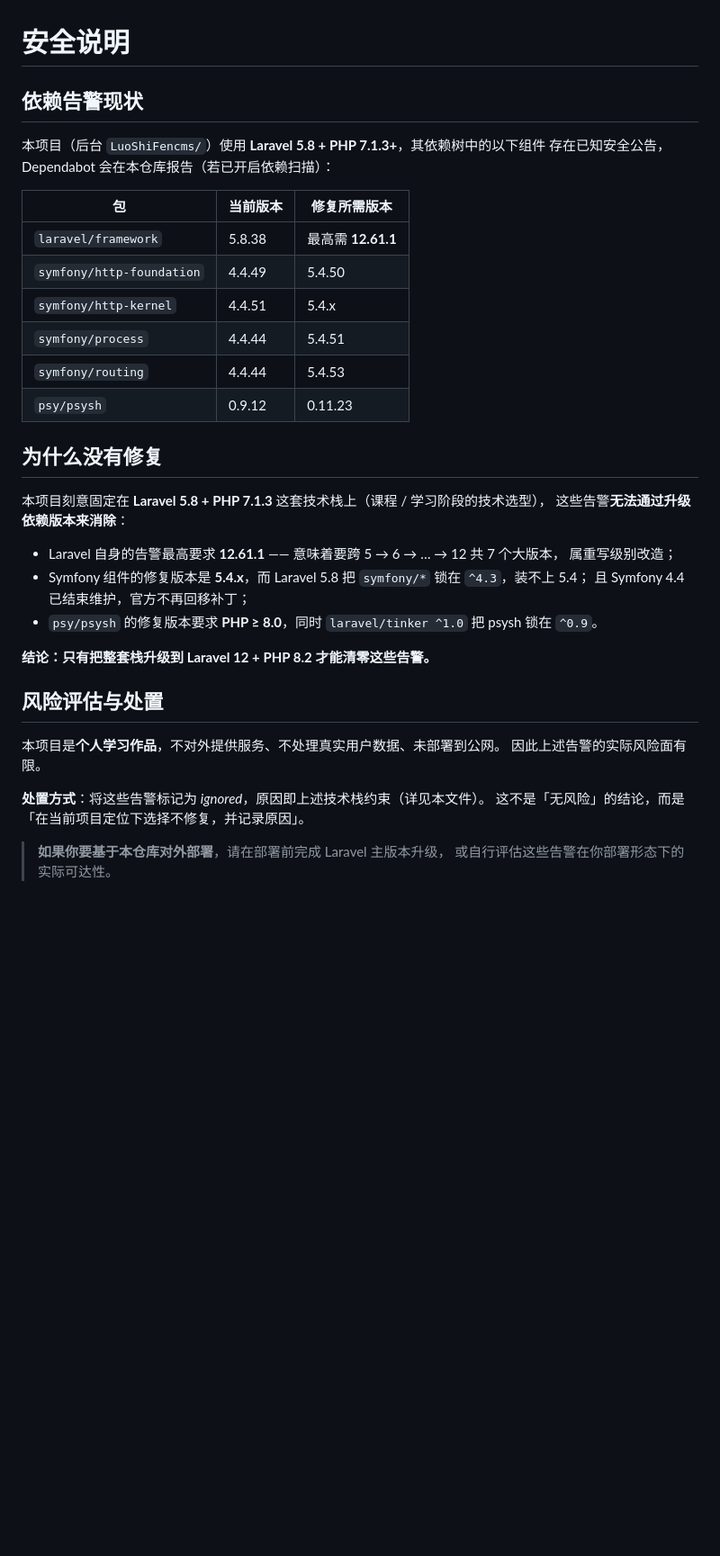
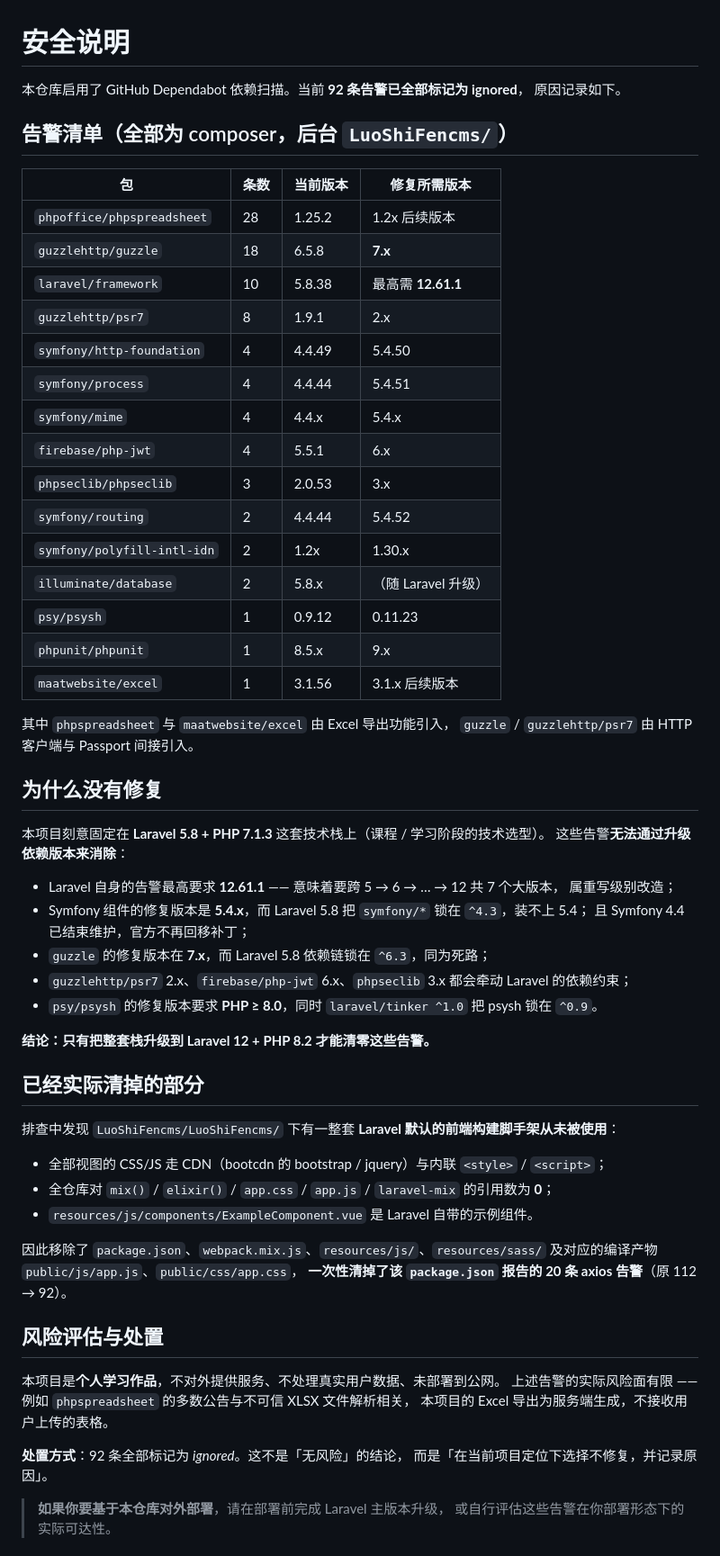
Before and after one commit to SuiFengZhuShui/luosifen-traceability, a Markdown page: SECURITY.md, the part around one of its changes. Shown at 90% size. GitHub-like rendering; blank space fills up the shorter version.

Commit message:
docs: SECURITY.md 更新为实测数字（112→92 条），补齐完整告警清单
启用扫描并移除未使用的 Laravel-mix 脚手架后实测 92 条，均为 composer 侧，
均已标记 ignored。补充 phpoffice/phpspreadsheet 与 guzzle 的引入来源，
并澄清 AI 生成代码常被误标的 data_hash 字段实际未启用。

```diff
--- a/SECURITY.md
+++ b/SECURITY.md
@@ -1,39 +1,66 @@
 # 安全说明
 
-## 依赖告警现状
+本仓库启用了 GitHub Dependabot 依赖扫描。当前 **92 条告警已全部标记为 ignored**，
+原因记录如下。
 
-本项目（后台 `LuoShiFencms/`）使用 **Laravel 5.8 + PHP 7.1.3+**，其依赖树中的以下组件
-存在已知安全公告，Dependabot 会在本仓库报告（若已开启依赖扫描）：
+## 告警清单（全部为 composer，后台 `LuoShiFencms/`）
 
-| 包 | 当前版本 | 修复所需版本 |
-|----|---------|-------------|
-| `laravel/framework` | 5.8.38 | 最高需 **12.61.1** |
-| `symfony/http-foundation` | 4.4.49 | 5.4.50 |
-| `symfony/http-kernel` | 4.4.51 | 5.4.x |
-| `symfony/process` | 4.4.44 | 5.4.51 |
-| `symfony/routing` | 4.4.44 | 5.4.53 |
-| `psy/psysh` | 0.9.12 | 0.11.23 |
+| 包 | 条数 | 当前版本 | 修复所需版本 |
+|----|-----|---------|-------------|
+| `phpoffice/phpspreadsheet` | 28 | 1.25.2 | 1.2x 后续版本 |
+| `guzzlehttp/guzzle` | 18 | 6.5.8 | **7.x** |
+| `laravel/framework` | 10 | 5.8.38 | 最高需 **12.61.1** |
+| `guzzlehttp/psr7` | 8 | 1.9.1 | 2.x |
+| `symfony/http-foundation` | 4 | 4.4.49 | 5.4.50 |
+| `symfony/process` | 4 | 4.4.44 | 5.4.51 |
+| `symfony/mime` | 4 | 4.4.x | 5.4.x |
+| `firebase/php-jwt` | 4 | 5.5.1 | 6.x |
+| `phpseclib/phpseclib` | 3 | 2.0.53 | 3.x |
+| `symfony/routing` | 2 | 4.4.44 | 5.4.52 |
+| `symfony/polyfill-intl-idn` | 2 | 1.2x | 1.30.x |
+| `illuminate/database` | 2 | 5.8.x | （随 Laravel 升级） |
+| `psy/psysh` | 1 | 0.9.12 | 0.11.23 |
+| `phpunit/phpunit` | 1 | 8.5.x | 9.x |
+| `maatwebsite/excel` | 1 | 3.1.56 | 3.1.x 后续版本 |
+
+其中 `phpspreadsheet` 与 `maatwebsite/excel` 由 Excel 导出功能引入，
+`guzzle` / `guzzlehttp/psr7` 由 HTTP 客户端与 Passport 间接引入。
 
 ## 为什么没有修复
 
-本项目刻意固定在 **Laravel 5.8 + PHP 7.1.3** 这套技术栈上（课程 / 学习阶段的技术选型），
+本项目刻意固定在 **Laravel 5.8 + PHP 7.1.3** 这套技术栈上（课程 / 学习阶段的技术选型）。
 这些告警**无法通过升级依赖版本来消除**：
 
 - Laravel 自身的告警最高要求 **12.61.1** —— 意味着要跨 5 → 6 → … → 12 共 7 个大版本，
   属重写级别改造；
 - Symfony 组件的修复版本是 **5.4.x**，而 Laravel 5.8 把 `symfony/*` 锁在 `^4.3`，装不上 5.4；
   且 Symfony 4.4 已结束维护，官方不再回移补丁；
+- `guzzle` 的修复版本在 **7.x**，而 Laravel 5.8 依赖链锁在 `^6.3`，同为死路；
+- `guzzlehttp/psr7` 2.x、`firebase/php-jwt` 6.x、`phpseclib` 3.x 都会牵动 Laravel 的依赖约束；
 - `psy/psysh` 的修复版本要求 **PHP ≥ 8.0**，同时 `laravel/tinker ^1.0` 把 psysh 锁在 `^0.9`。
 
 **结论：只有把整套栈升级到 Laravel 12 + PHP 8.2 才能清零这些告警。**
 
+## 已经实际清掉的部分
+
+排查中发现 `LuoShiFencms/LuoShiFencms/` 下有一整套 **Laravel 默认的前端构建脚手架从未被使用**：
+
+- 全部视图的 CSS/JS 走 CDN（bootcdn 的 bootstrap / jquery）与内联 `<style>` / `<script>`；
+- 全仓库对 `mix()` / `elixir()` / `app.css` / `app.js` / `laravel-mix` 的引用数为 **0**；
+- `resources/js/components/ExampleComponent.vue` 是 Laravel 自带的示例组件。
+
+因此移除了 `package.json`、`webpack.mix.js`、`resources/js/`、`resources/sass/`
+及对应的编译产物 `public/js/app.js`、`public/css/app.css`，
+**一次性清掉了该 `package.json` 报告的 20 条 axios 告警**（原 112 → 92）。
+
 ## 风险评估与处置
 
 本项目是**个人学习作品**，不对外提供服务、不处理真实用户数据、未部署到公网。
-因此上述告警的实际风险面有限。
+上述告警的实际风险面有限 —— 例如 `phpspreadsheet` 的多数公告与不可信 XLSX 文件解析相关，
+本项目的 Excel 导出为服务端生成，不接收用户上传的表格。
 
-**处置方式**：将这些告警标记为 *ignored*，原因即上述技术栈约束（详见本文件）。
-这不是「无风险」的结论，而是「在当前项目定位下选择不修复，并记录原因」。
+**处置方式**：92 条全部标记为 *ignored*。这不是「无风险」的结论，
+而是「在当前项目定位下选择不修复，并记录原因」。
 
 > **如果你要基于本仓库对外部署**，请在部署前完成 Laravel 主版本升级，
 > 或自行评估这些告警在你部署形态下的实际可达性。
```
Also changed, not shown: other parts of SECURITY.md (+5 -2 lines).
